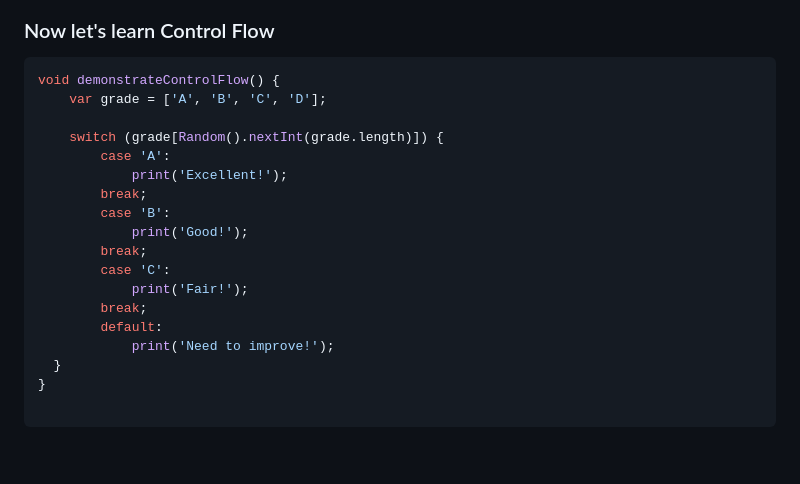
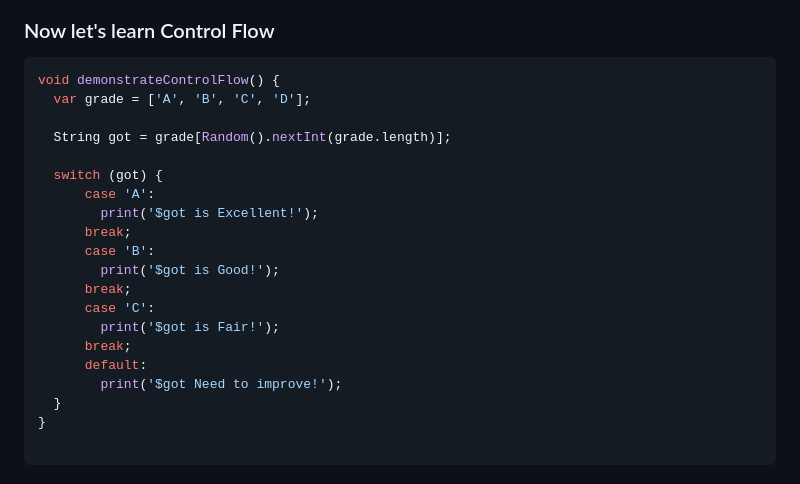
Before and after one commit to jvcss/anotes, a Markdown page: README.md, the part around the change. Drawn GitHub-style; blank space fills up the shorter version.

Commit message:
add step three

````diff
--- a/README.md
+++ b/README.md
@@ -97,20 +97,22 @@ void demonstrateDataTypes() {
 
 ```dart
 void demonstrateControlFlow() {
-    var grade = ['A', 'B', 'C', 'D'];
+  var grade = ['A', 'B', 'C', 'D'];
 
-    switch (grade[Random().nextInt(grade.length)]) {
-        case 'A':
-            print('Excellent!');
-        break;
-        case 'B':
-            print('Good!');
-        break;
-        case 'C':
-            print('Fair!');
-        break;
-        default:
-            print('Need to improve!');
+  String got = grade[Random().nextInt(grade.length)];
+
+  switch (got) {
+      case 'A':
+        print('$got is Excellent!');
+      break;
+      case 'B':
+        print('$got is Good!');
+      break;
+      case 'C':
+        print('$got is Fair!');
+      break;
+      default:
+        print('$got Need to improve!');
   }
 }
 
````
